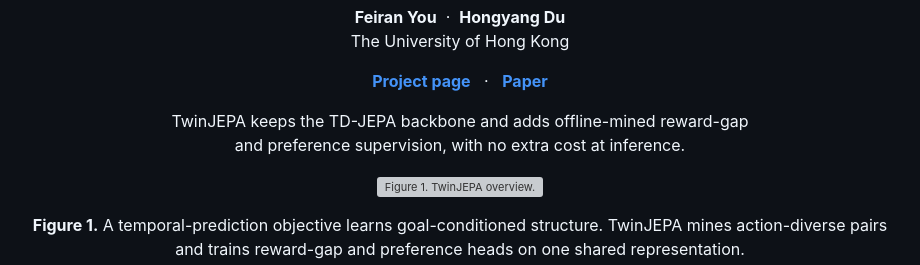
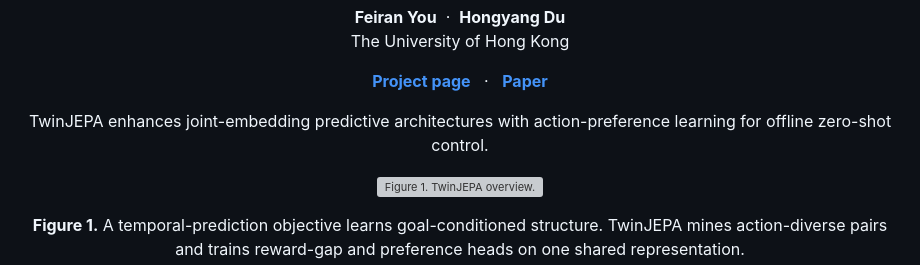
Before and after one commit to feiranYou/twinjepa, a Markdown page: README.md, the part around the change. Rendered like a GitHub page; grey boxes are pictures that could not be loaded.

Commit message:
Revise TwinJEPA description in README

```diff
--- a/README.md
+++ b/README.md
@@ -16,8 +16,7 @@
 </p>
 
 <p align="center">
-  TwinJEPA keeps the TD-JEPA backbone and adds offline-mined reward-gap<br>
-  and preference supervision, with no extra cost at inference.
+  TwinJEPA enhances joint-embedding predictive architectures with action-preference learning for offline zero-shot control.
 </p>
 
 <p align="center">
```
